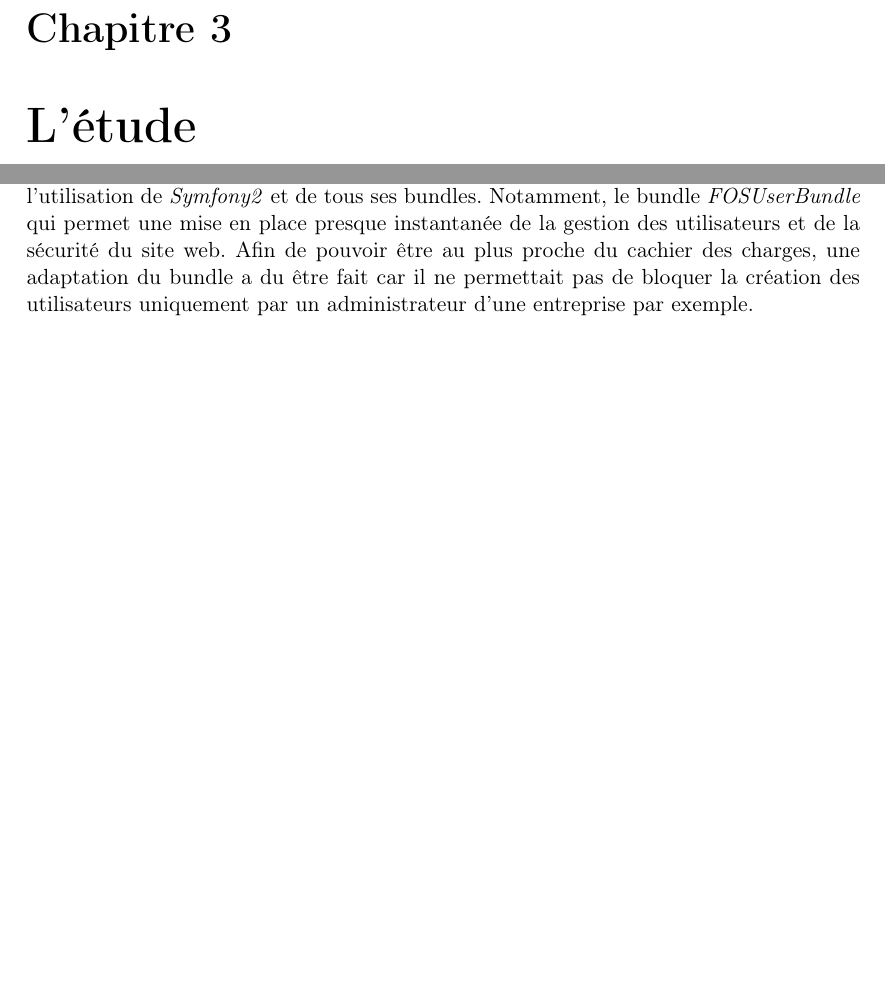
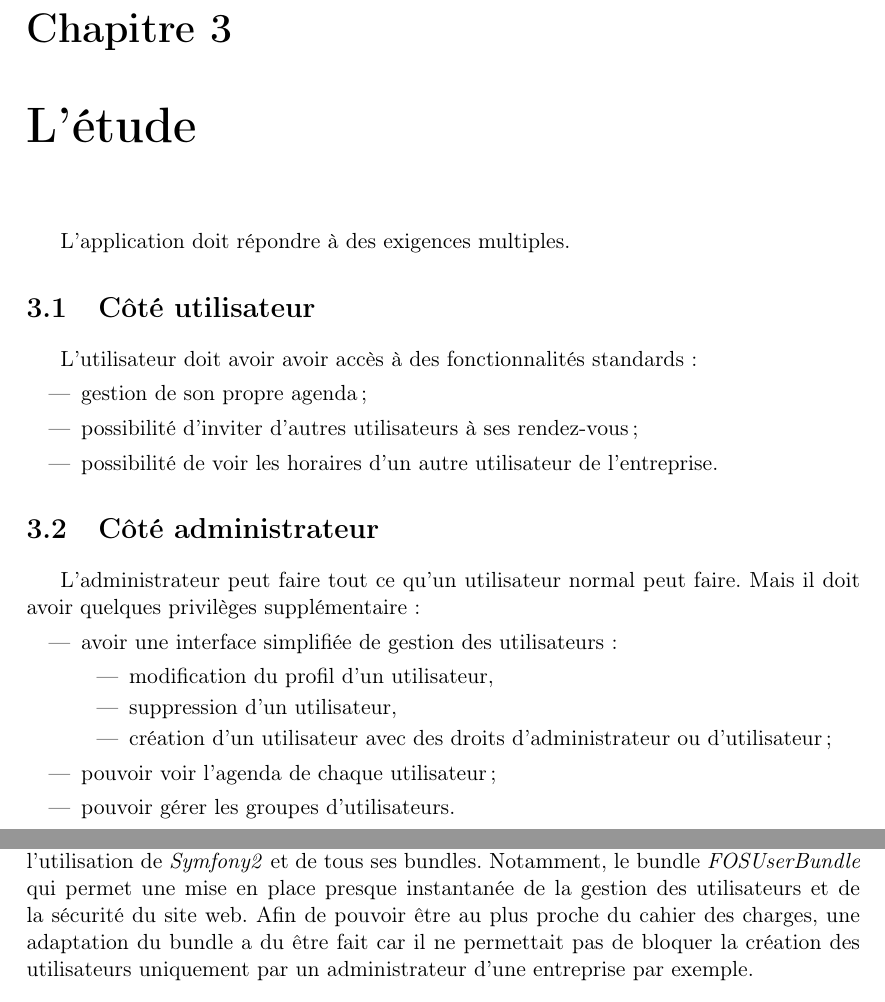
Before and after one commit to Livda/WorkHard, a LaTeX document (Rapport-stage/rapport.tex): two parts of pages 7 and 8 of 14, joined at a grey line, cut so that both start at the same text, the shorter picture padded with empty space. Compiled offline with pdfLaTeX.

Commit message:
continue the report

```diff
--- a/Rapport-stage/rapport.tex
+++ b/Rapport-stage/rapport.tex
@@ -6,7 +6,9 @@
 \usepackage[francais]{babel}  % langue
 \usepackage{graphicx}         % images
 \usepackage{verbatim}         % texte préformaté
-\usepackage{appendix}		  % annexes
+\usepackage{appendix}         % annexes
+\usepackage{amssymb}
+\usepackage{enumitem}
 
 \include{alias}
 
@@ -54,12 +56,34 @@ L'objectif de ce stage a été de développer une application de calendrier coll
 
 \part{Travail réalisé}
 \chapter{L'étude}
-\section{Les limitations}
-Au cours du développement, il est apparu que l'utilisation d'une base de donnée par client n'est pas possible dans le temps qu'il m'était imparti. \symfony n'intègre pas de fonctionnalité pour utiliser des bases de données de manière dynamique, et essayer de passer outre le fonctionnement de \symfony nuirait au bon fonctionnement de la sécurité apportée par ce framework.
+L'application doit répondre à des exigences multiples.
+    \section{Côté utilisateur}
+    L'utilisateur doit avoir avoir accès à des fonctionnalités standards :
+    \begin{itemize}
+        \item gestion de son propre agenda ;
+        \item possibilité d'inviter d'autres utilisateurs à ses rendez-vous ;
+        \item possibilité de voir les horaires d'un autre utilisateur de l'entreprise.
+    \end{itemize}
+    \section{Côté administrateur}
+    L'administrateur peut faire tout ce qu'un utilisateur normal peut faire. Mais il doit avoir quelques privilèges supplémentaire :
+    \begin{itemize}
+        \item avoir une interface simplifiée de gestion des utilisateurs :
+        \begin{itemize}
+            \item modification du profil d'un utilisateur,
+            \item suppression d'un utilisateur,
+            \item création d'un utilisateur avec des droits d'administrateur ou d'utilisateur;
+        \end{itemize}
+        \item pouvoir voir l'agenda de chaque utilisateur ;
+        \item pouvoir gérer les groupes d'utilisateurs.
+    \end{itemize}
+
 \chapter{Le dev}
 Le développement du site \agenda s'est passé en plusieurs étapes. La partie fonctionnelle du site a été faite en premier.
     \section{La partie fonctionnelle}
-La partie fonctionnelle (le backend) a été la partie la plus longue du stage, aux alentours de 3 mois. Le développement de cette partie a été grandement facilitée par l'utilisation de \symfony et de tous ses bundles. Notamment, le bundle \textit{FOSUserBundle} qui permet une mise en place presque instantanée de la gestion des utilisateurs et de la sécurité du site web. Afin de pouvoir être au plus proche du cachier des charges, une adaptation du bundle a du être fait car il ne permettait pas de bloquer la création des utilisateurs uniquement par un administrateur d'une entreprise par exemple.
+    La partie fonctionnelle (le backend) a été la partie la plus longue du stage, aux alentours de 3 mois. Le développement de cette partie a été grandement facilitée par l'utilisation de \symfony et de tous ses bundles. Notamment, le bundle \textit{FOSUserBundle} qui permet une mise en place presque instantanée de la gestion des utilisateurs et de la sécurité du site web. Afin de pouvoir être au plus proche du cahier des charges, une adaptation du bundle a du être fait car il ne permettait pas de bloquer la création des utilisateurs uniquement par un administrateur d'une entreprise par exemple.
+
+    \section{Les limitations}
+    Au cours du développement, il est apparu que l'utilisation d'une base de donnée par client n'est pas possible dans le temps qu'il m'était imparti. \symfony n'intègre pas de fonctionnalité pour utiliser des bases de données de manière dynamique, et essayer de passer outre le fonctionnement de \symfony nuirait au bon fonctionnement de la sécurité apportée par ce framework.
 \part{Conclusion}
 
 \part{Annexes}
```
Also changed, not shown: Rapport-stage/rapport.tex (2 more changed lines). Lines whose indentation alone changed are shown as unchanged.
